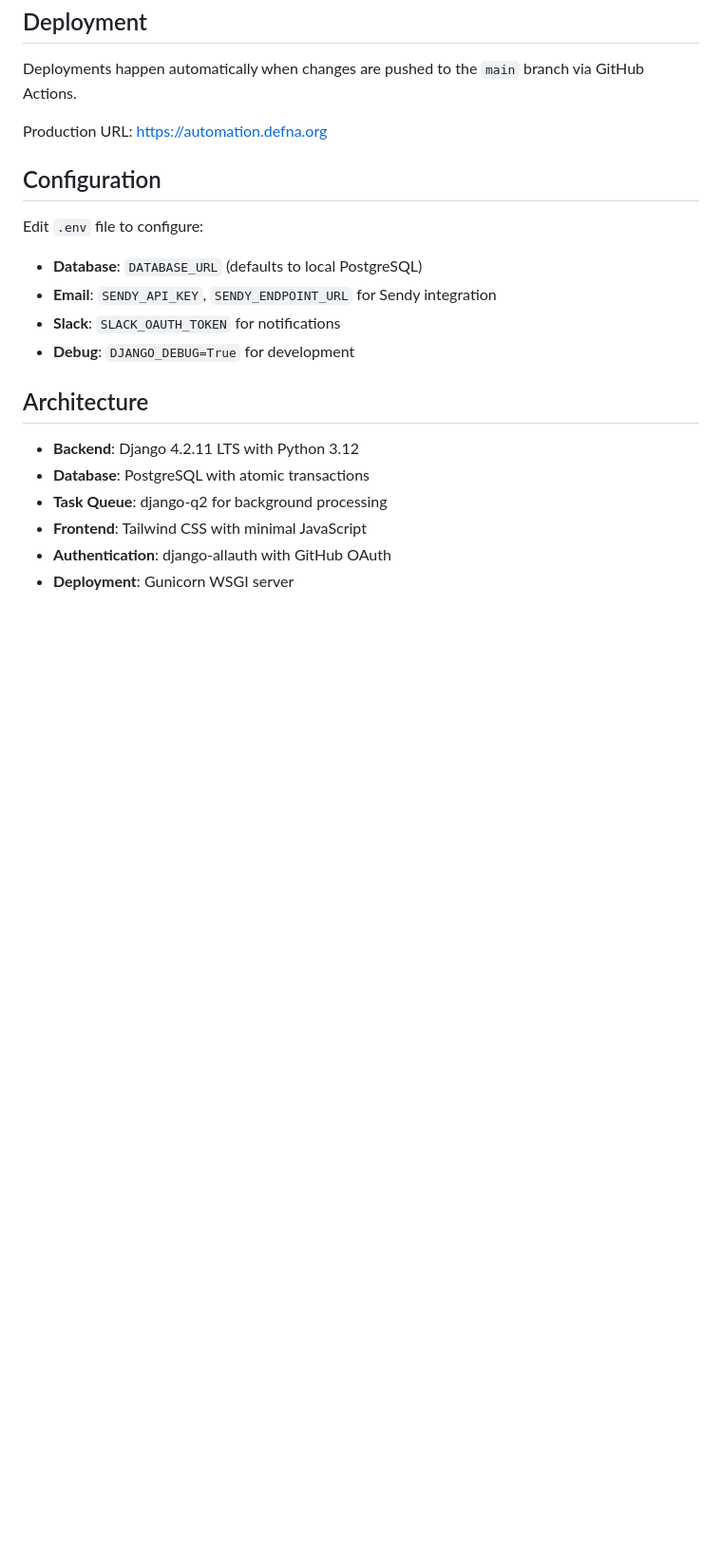
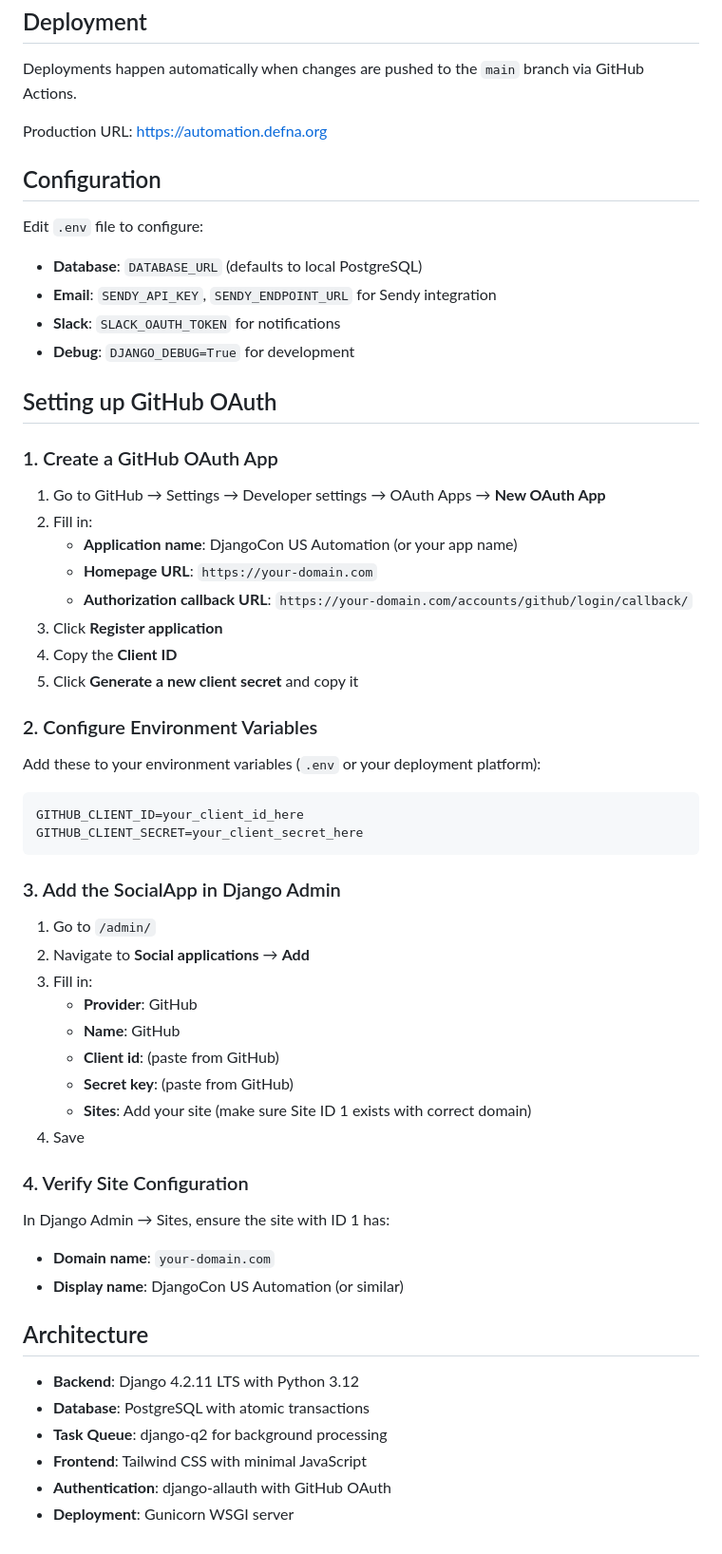
Before and after one commit to djangocon/djangoconus-automation, a Markdown page: README.md, the part around the change. Shown at 95% size. Rendered like a GitHub page; blank space fills up the shorter version.

Commit message:
:memo: Add GitHub OAuth setup instructions to README

````diff
--- a/README.md
+++ b/README.md
@@ -112,6 +112,46 @@ Edit `.env` file to configure:
 - **Slack**: `SLACK_OAUTH_TOKEN` for notifications
 - **Debug**: `DJANGO_DEBUG=True` for development
 
+## Setting up GitHub OAuth
+
+### 1. Create a GitHub OAuth App
+
+1. Go to GitHub → Settings → Developer settings → OAuth Apps → **New OAuth App**
+2. Fill in:
+   - **Application name**: DjangoCon US Automation (or your app name)
+   - **Homepage URL**: `https://your-domain.com`
+   - **Authorization callback URL**: `https://your-domain.com/accounts/github/login/callback/`
+3. Click **Register application**
+4. Copy the **Client ID**
+5. Click **Generate a new client secret** and copy it
+
+### 2. Configure Environment Variables
+
+Add these to your environment variables (`.env` or your deployment platform):
+
+```
+GITHUB_CLIENT_ID=your_client_id_here
+GITHUB_CLIENT_SECRET=your_client_secret_here
+```
+
+### 3. Add the SocialApp in Django Admin
+
+1. Go to `/admin/`
+2. Navigate to **Social applications** → **Add**
+3. Fill in:
+   - **Provider**: GitHub
+   - **Name**: GitHub
+   - **Client id**: (paste from GitHub)
+   - **Secret key**: (paste from GitHub)
+   - **Sites**: Add your site (make sure Site ID 1 exists with correct domain)
+4. Save
+
+### 4. Verify Site Configuration
+
+In Django Admin → Sites, ensure the site with ID 1 has:
+- **Domain name**: `your-domain.com`
+- **Display name**: DjangoCon US Automation (or similar)
+
 ## Architecture
 
 - **Backend**: Django 4.2.11 LTS with Python 3.12
````
